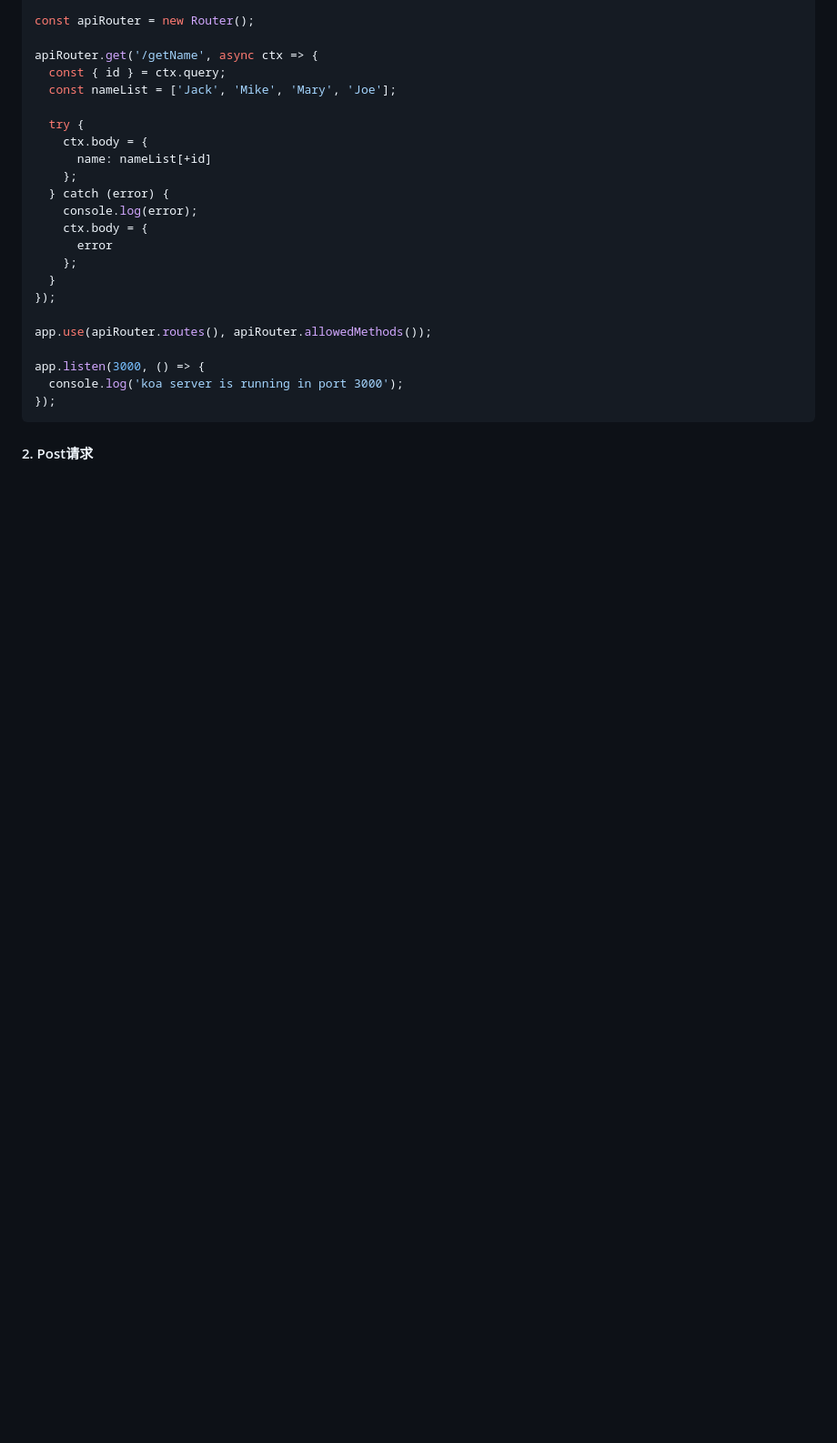
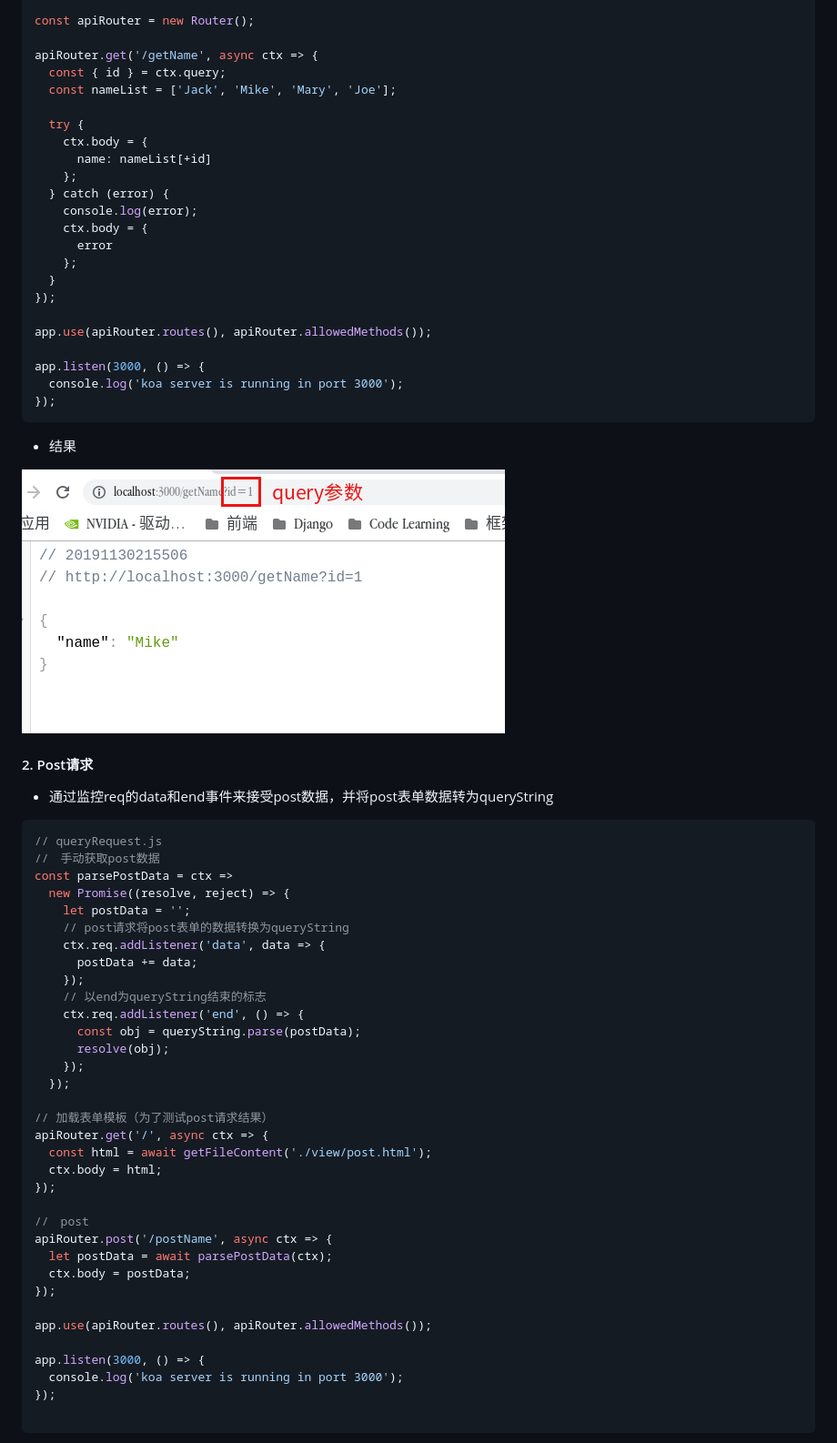
Before and after one commit to LaoChen1994/KoaLearn, a Markdown page: README.md, the part around the change printed below. Shown: that part at 91% size. Rendered like a GitHub page; blank space fills up the shorter version.

```diff
--- a/README.md
+++ b/README.md
@@ -317,4 +321,48 @@ app.listen(3000, () => {
 });
 ~~~
 
++ 结果
+
+![](./image/选区_106.png)
+
 #### 2. Post请求
+
++ 通过监控req的data和end事件来接受post数据，并将post表单数据转为queryString
+
+~~~javascript
+// queryRequest.js
+//　手动获取post数据
+const parsePostData = ctx =>
+  new Promise((resolve, reject) => {
+    let postData = '';
+    // post请求将post表单的数据转换为queryString
+    ctx.req.addListener('data', data => {
+      postData += data;
+    });
+	// 以end为queryString结束的标志
+    ctx.req.addListener('end', () => {
+      const obj = queryString.parse(postData);
+      resolve(obj);
+    });
+  });
+
+// 加载表单模板（为了测试post请求结果）
+apiRouter.get('/', async ctx => {
+  const html = await getFileContent('./view/post.html');
+  ctx.body = html;
+});
+
+//　post
+apiRouter.post('/postName', async ctx => {
+  let postData = await parsePostData(ctx);
+  ctx.body = postData;
+});
+
+app.use(apiRouter.routes(), apiRouter.allowedMethods());
+
+app.listen(3000, () => {
+  console.log('koa server is running in port 3000');
+});
+
+~~~
+
```
Also changed, not shown: other parts of README.md (+57 -7 lines), image/选区_107.png (added), image/选区_108.png (added), 4 other files.
